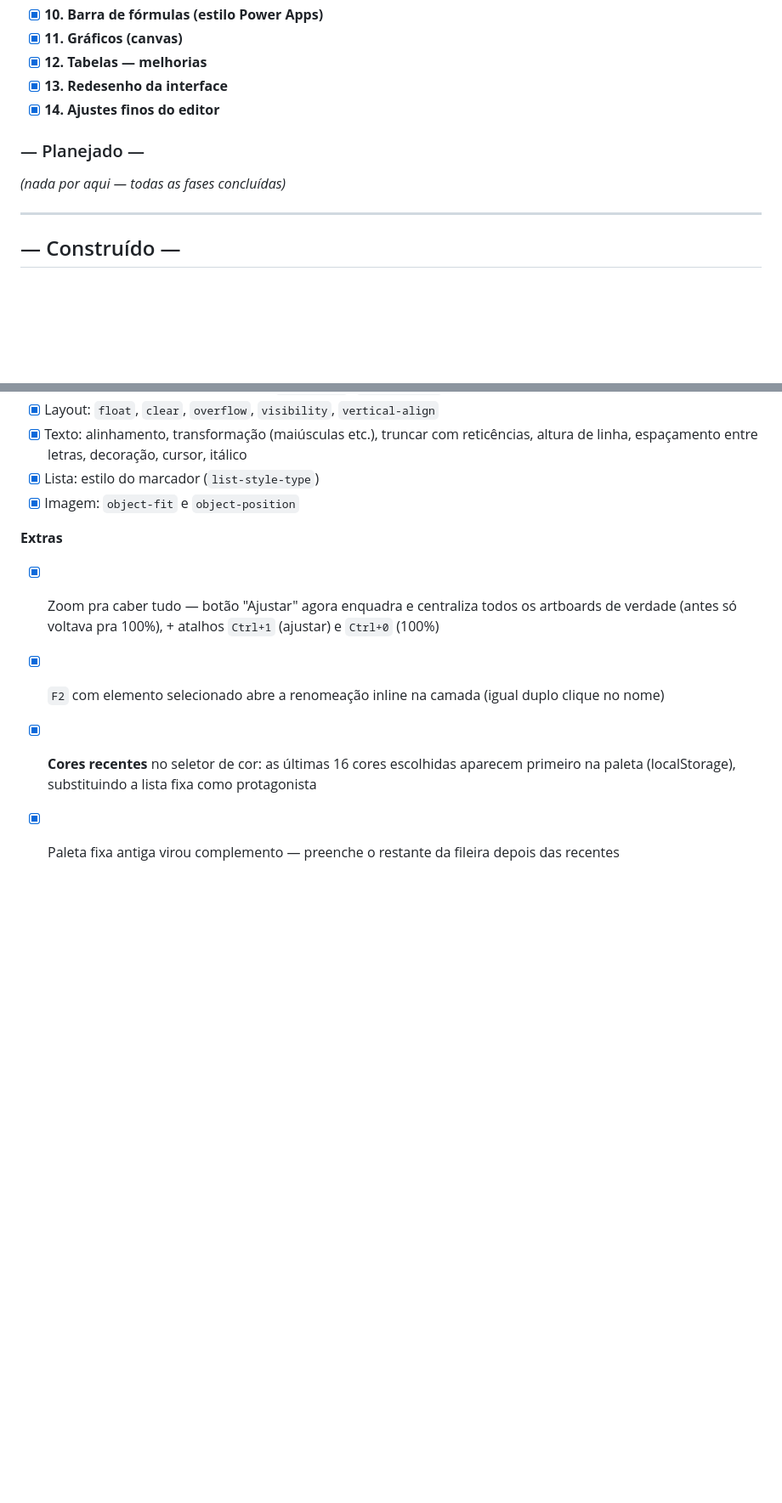
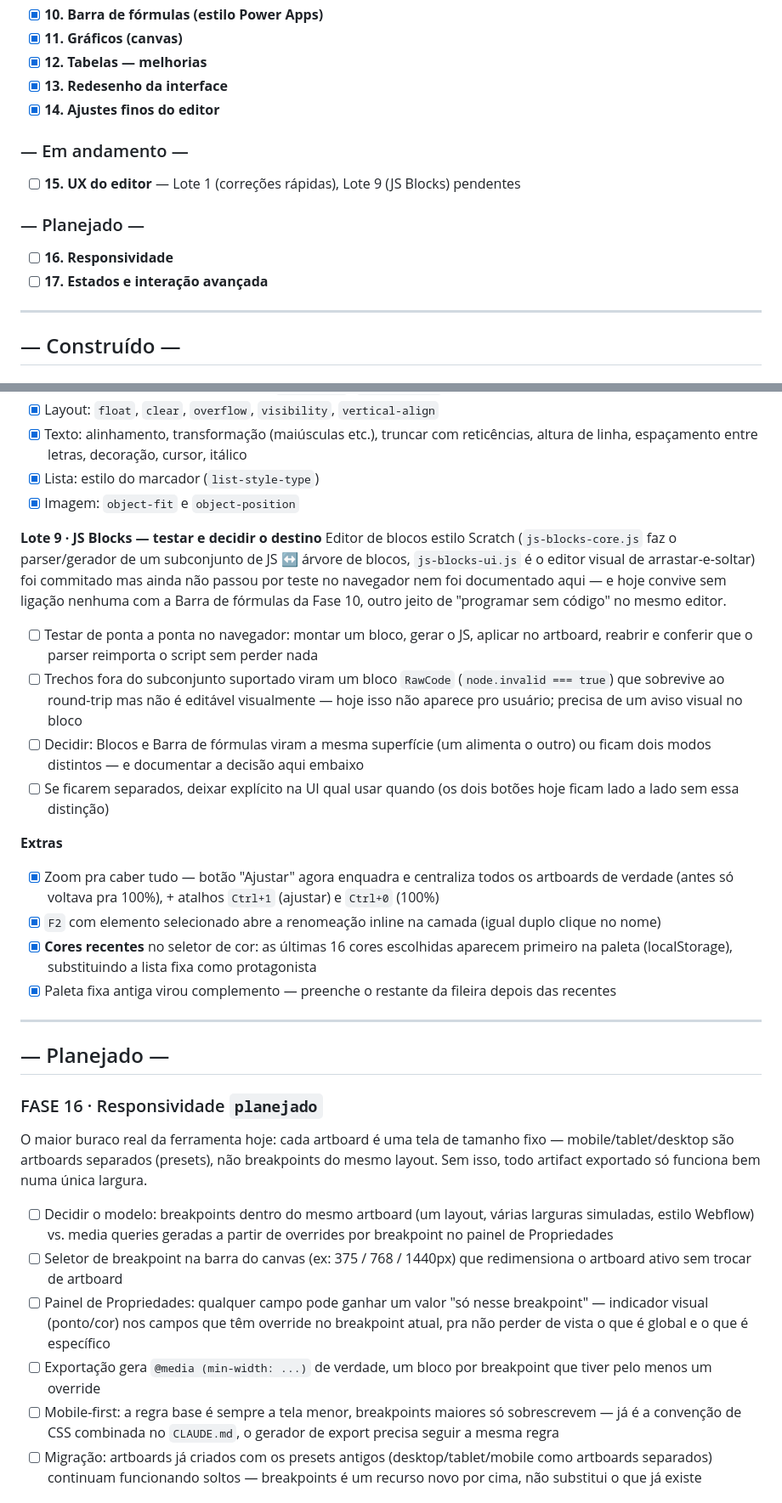
Before and after one commit to M4R4G0N/Airclane, a Markdown page: README.md, 2 parts joined by grey strips. Shown at 85% size. Rendered like a GitHub page; blank space fills up the shorter version.

Commit message:
docs: detail roadmap for JS Blocks decision, responsiveness, and advanced states
Adds Fase 15 · Lote 9 (test JS Blocks end-to-end, decide its relationship
to the formula bar), and two new planned phases: Fase 16 (breakpoints/
responsiveness — the tool's biggest current gap, every artboard is a
fixed-width screen today) and Fase 17 (pseudo-classes, transitions,
remaining CSS filters, blend modes, clip-path, multiple backgrounds).

```diff
--- a/README.md
+++ b/README.md
@@ -26,8 +26,12 @@ Leitor e editor de artifacts, offline. App HTML, sem servidor e sem dependência
 - [x] **13. Redesenho da interface**
 - [x] **14. Ajustes finos do editor**
 
+### — Em andamento —
+- [ ] **15. UX do editor** — Lote 1 (correções rápidas), Lote 9 (JS Blocks) pendentes
+
 ### — Planejado —
-_(nada por aqui — todas as fases concluídas)_
+- [ ] **16. Responsividade**
+- [ ] **17. Estados e interação avançada**
 
 ---
 
@@ -257,8 +261,29 @@ Rodada focada em como *usa* o editor, não em features novas de documento. Refer
 - [x] Lista: estilo do marcador (`list-style-type`)
 - [x] Imagem: `object-fit` e `object-position`
 
+**Lote 9 · JS Blocks — testar e decidir o destino**
+Editor de blocos estilo Scratch (`js-blocks-core.js` faz o parser/gerador de um subconjunto de JS ↔ árvore de blocos, `js-blocks-ui.js` é o editor visual de arrastar-e-soltar) foi commitado mas ainda não passou por teste no navegador nem foi documentado aqui — e hoje convive sem ligação nenhuma com a Barra de fórmulas da Fase 10, outro jeito de "programar sem código" no mesmo editor.
+- [ ] Testar de ponta a ponta no navegador: montar um bloco, gerar o JS, aplicar no artboard, reabrir e conferir que o parser reimporta o script sem perder nada
+- [ ] Trechos fora do subconjunto suportado viram um bloco `RawCode` (`node.invalid === true`) que sobrevive ao round-trip mas não é editável visualmente — hoje isso não aparece pro usuário; precisa de um aviso visual no bloco
+- [ ] Decidir: Blocos e Barra de fórmulas viram a mesma superfície (um alimenta o outro) ou ficam dois modos distintos — e documentar a decisão aqui embaixo
+- [ ] Se ficarem separados, deixar explícito na UI qual usar quando (os dois botões hoje ficam lado a lado sem essa distinção)
+
 **Extras**
 - [x] Zoom pra caber tudo — botão "Ajustar" agora enquadra e centraliza todos os artboards de verdade (antes só voltava pra 100%), + atalhos `Ctrl+1` (ajustar) e `Ctrl+0` (100%)
 - [x] `F2` com elemento selecionado abre a renomeação inline na camada (igual duplo clique no nome)
 - [x] **Cores recentes** no seletor de cor: as últimas 16 cores escolhidas aparecem primeiro na paleta (localStorage), substituindo a lista fixa como protagonista
 - [x] Paleta fixa antiga virou complemento — preenche o restante da fileira depois das recentes
+
+---
+
+## — Planejado —
+
+### FASE 16 · Responsividade `planejado`
+O maior buraco real da ferramenta hoje: cada artboard é uma tela de tamanho fixo — mobile/tablet/desktop são artboards separados (presets), não breakpoints do mesmo layout. Sem isso, todo artifact exportado só funciona bem numa única largura.
+- [ ] Decidir o modelo: breakpoints dentro do mesmo artboard (um layout, várias larguras simuladas, estilo Webflow) vs. media queries geradas a partir de overrides por breakpoint no painel de Propriedades
+- [ ] Seletor de breakpoint na barra do canvas (ex: 375 / 768 / 1440px) que redimensiona o artboard ativo sem trocar de artboard
+- [ ] Painel de Propriedades: qualquer campo pode ganhar um valor "só nesse breakpoint" — indicador visual (ponto/cor) nos campos que têm override no breakpoint atual, pra não perder de vista o que é global e o que é específico
+- [ ] Exportação gera `@media (min-width: ...)` de verdade, um bloco por breakpoint que tiver pelo menos um override
+- [ ] Mobile-first: a regra base é sempre a tela menor, breakpoints maiores só sobrescrevem — já é a convenção de CSS combinada no `CLAUDE.md`, o gerador de export precisa seguir a mesma regra
+- [ ] Migração: artboards já criados com os presets antigos (desktop/tablet/mobile como artboards separados) continuam funcionando soltos — breakpoints é um recurso novo por cima, não substitui o que já existe
+
```
Also changed, not shown: other parts of README.md (+9 -1 lines).
